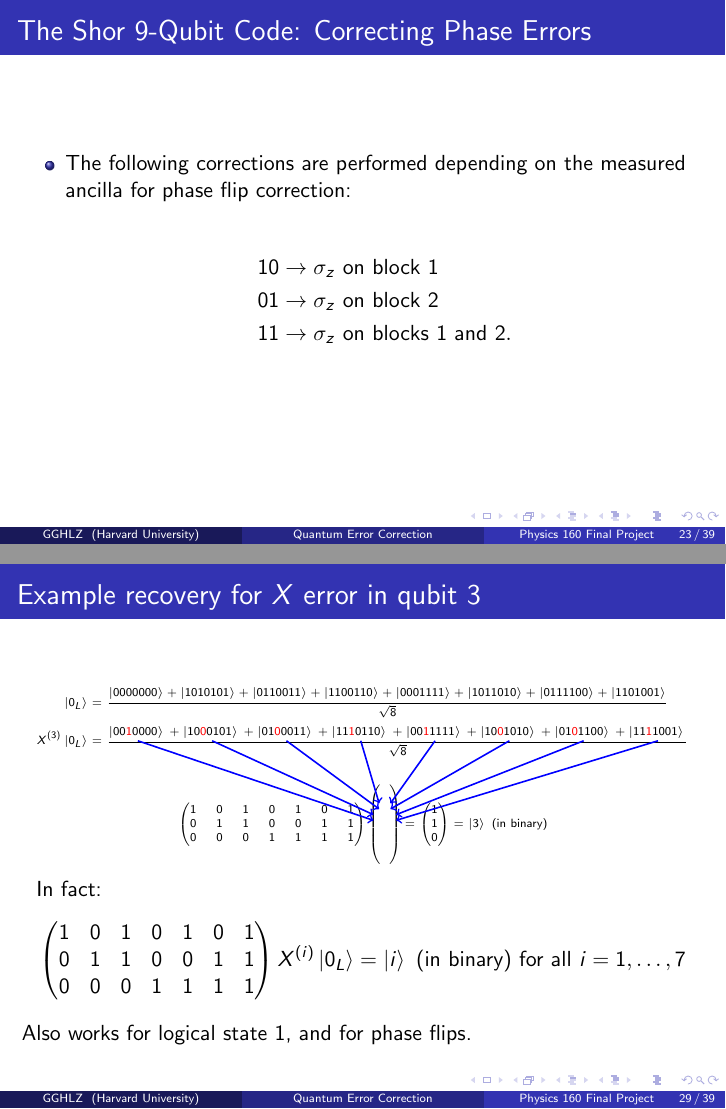
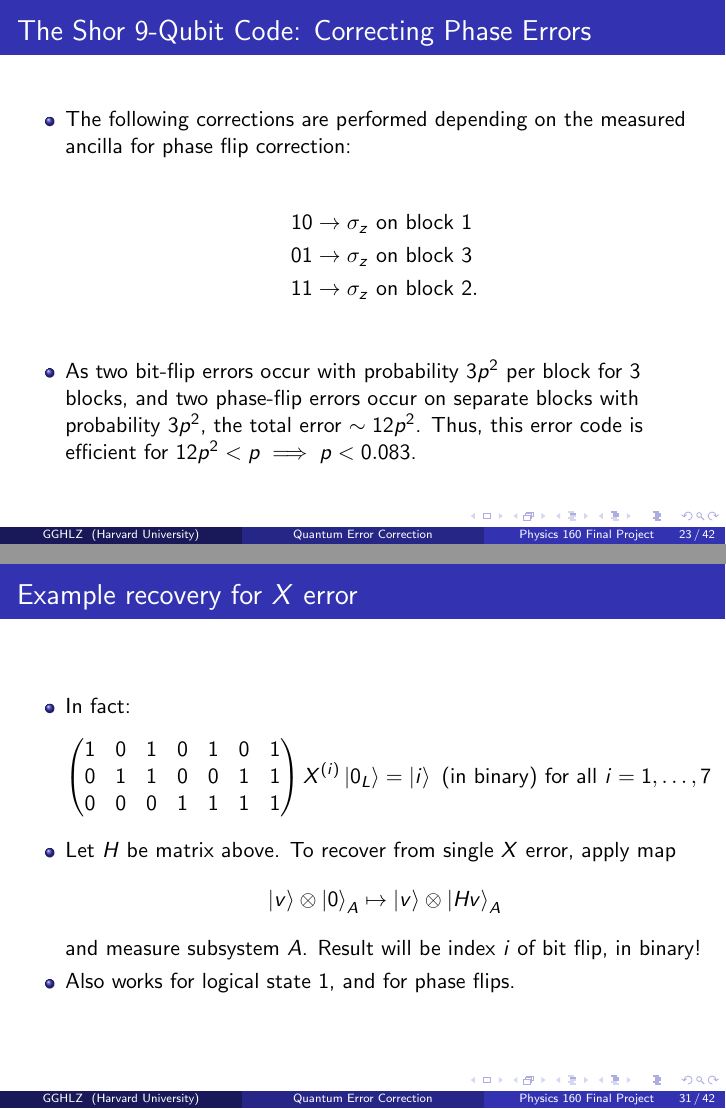
Before and after one commit to dzhou22/QECC, LaTeX slides (presentation.tex): pages 30 and 38 of 51 before the commit and pages 30 and 40 of 54 after it, joined at a grey line. Compiled offline with pdfLaTeX.

Commit message:
fixed 9 qubit graphs

```diff
--- a/presentation.tex
+++ b/presentation.tex
@@ -374,10 +374,11 @@
 
             \begin{align*}
             &10 \rightarrow \sigma_z \text{ on block 1}\\
-            &01 \rightarrow \sigma_z \text{ on block 2}\\
-            &11 \rightarrow \sigma_z \text{ on blocks 1 and 2}.\\
+            &01 \rightarrow \sigma_z \text{ on block 3}\\
+            &11 \rightarrow \sigma_z \text{ on block 2}.\\
            \end{align*}
 
+           \item As two bit-flip errors occur with probability $3p^2$ per block for 3 blocks, and two phase-flip errors occur on separate blocks with probability $3p^2$, the total error $\sim 12p^2$. Thus, this error code is efficient for $12p^2 < p \implies p < 0.083$.
 
         \end{itemize}
 \end{frame}
@@ -499,7 +516,11 @@
     \path[draw=blue,thick,->]<3-> ([xshift=-5mm,yshift=-1mm]t7) -- ([xshift=2mm,yshift=1mm]n1);
     \path[draw=blue,thick,->]<3-> ([xshift=-5mm,yshift=-1mm]t8) -- ([xshift=2mm,yshift=0mm]n1);
   \end{tikzpicture}
-  In fact:
+\end{frame}
+
+\begin{frame}{Example recovery for $X$ error}
+  \begin{itemize}
+  \item In fact:
     \begin{align*}
       \begin{pmatrix}
         1&0&1&0&1&0&1\\
@@ -508,47 +529,33 @@
       \end{pmatrix}
                      X^{(i)}\ket{0_L} &= \ket{i} \text{ (in binary) for all } i=1,\dots,7
     \end{align*}
-  Also works for logical state $1$, and for phase flips.
+  \item Let $H$ be matrix above. To recover from single $X$ error, apply map
+    \begin{equation*}
+      \ket{v}\otimes\ket{0}_A\mapsto\ket{v}\otimes\ket{Hv}_A
+    \end{equation*}
+    and measure subsystem $A$. Result will be index $i$ of bit flip, in binary!
+  \item Also works for logical state $1$, and for phase flips.
+  \end{itemize}
 \end{frame}
 
-% \begin{frame}{Example recovery for $X$ error}
-%   \begin{itemize}
-%   \item In fact:
-%     \begin{align*}
-%       \begin{pmatrix}
-%         1&0&1&0&1&0&1\\
-%         0&1&1&0&0&1&1\\
-%         0&0&0&1&1&1&1
-%       \end{pmatrix}
-%                      X^{(i)}\ket{0_L} &= \ket{i} \text{ (in binary) for all } i=1,\dots,7
-%     \end{align*}
-%   \item Let $H$ be matrix above. To recover from single $X$ error, apply map
-%     \begin{equation*}
-%       \ket{v}\otimes\ket{0}_A\mapsto\ket{v}\otimes\ket{Hv}_A
-%     \end{equation*}
-%     and measure subsystem $A$. Result will be index $i$ of bit flip, in binary!
-%   \item Also works for logical state $1$, and for phase flips.
-%   \end{itemize}
-% \end{frame}
+\begin{frame}{7-qubit code: Why does it work?}
+  \begin{itemize}
+  \item The kernel of the matrix
+    \begin{equation*}
+      H=\begin{pmatrix}
+        1&0&1&0&1&0&1\\
+        0&1&1&0&0&1&1\\
+        0&0&0&1&1&1&1
+      \end{pmatrix}\in\mathbb{F}_2^{3\times 7}
+    \end{equation*}
+    consists of the 16 bit strings defining $\ket{0_L},\ket{1_L}$
+  \item A bit flip at position $i$ of a vector $v$ adds the $i$th row of $H$ to $Hv$ (basic linear algebra)
+  \item The $i$th row of $H$ is $i$ in binary
+  \item Same reasoning for phase flips = bit flips in rotated basis
+  \end{itemize}
+\end{frame}
 
-% \begin{frame}{7-qubit code: Why does it work?}
-%   \begin{itemize}
-%   \item The kernel of the matrix
-%     \begin{equation*}
-%       H=\begin{pmatrix}
-%         1&0&1&0&1&0&1\\
-%         0&1&1&0&0&1&1\\
-%         0&0&0&1&1&1&1
-%       \end{pmatrix}\in\mathbb{F}_2^{3\times 7}
-%     \end{equation*}
-%     consists of the 16 bit strings defining $\ket{0_L},\ket{1_L}$
-%   \item A bit flip at position $i$ of a vector $v$ adds the $i$th row of $H$ to $Hv$ (basic linear algebra)
-%   \item The $i$th row of $H$ is $i$ in binary
-%   \item Same reasoning for phase flips = bit flips in rotated basis
-%   \end{itemize}
-% \end{frame}
-
-\begin{frame}{7-qubit code: Encoding}
+\begin{frame}{7-qubit code: Initialization}
 
   {\tiny
     \begin{align*}
```
Also changed, not shown: presentation.tex (45 more changed lines). Lines whose indentation alone changed are shown as unchanged.
